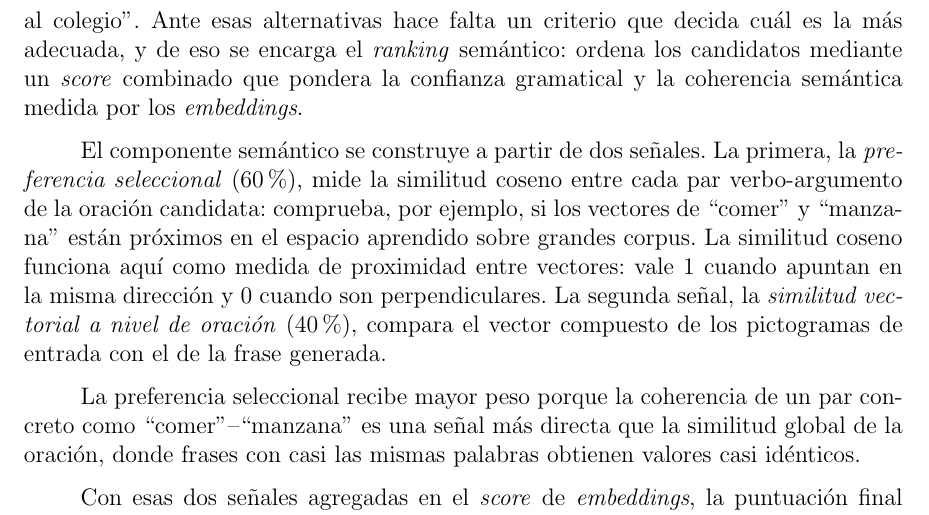
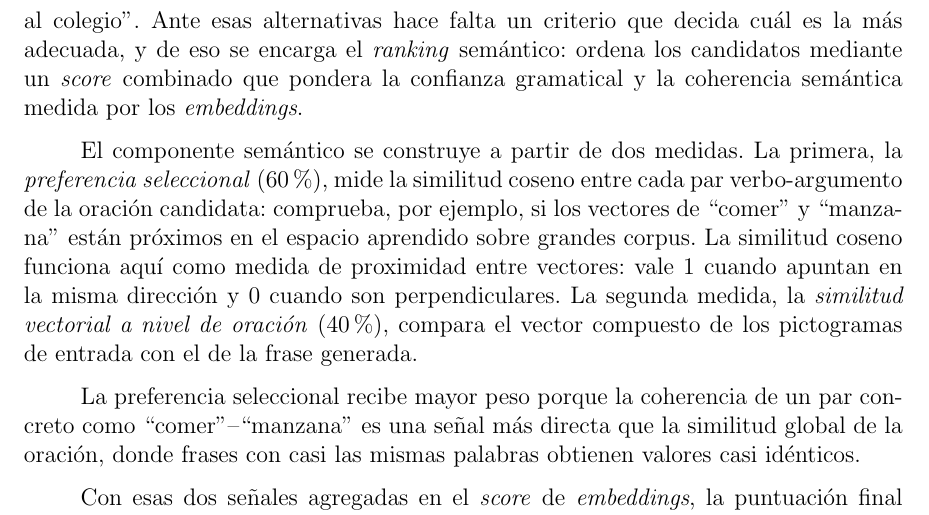
Before and after one commit to Lagaress/tfg-memory, a LaTeX document (main.tex, which reads sections/development/enfoque-hibrido.tex): part of page 46 of 119, cut so that both start at the same text. Compiled offline with pdfLaTeX.

Commit message:
Replace 'señales' with 'medidas' in semantic component
'Medidas' reads more naturally than 'señales' for the two cosine-
similarity-based measurements that make up the semantic score.

Co-Authored-By: Claude Opus 4.7 <noreply@anthropic.com>

```diff
--- a/sections/development/enfoque-hibrido.tex
+++ b/sections/development/enfoque-hibrido.tex
@@ -15,7 +15,7 @@ El léxico de este motor se construye a partir del léxico de la gramática form
 
 La gramática puede producir varias frases válidas para una misma entrada: la secuencia ``ir, colegio'', por ejemplo, admite tanto ``Quiero ir al colegio'' como ``Voy al colegio''. Ante esas alternativas hace falta un criterio que decida cuál es la más adecuada, y de eso se encarga el \textit{ranking} semántico: ordena los candidatos mediante un \textit{score} combinado que pondera la confianza gramatical y la coherencia semántica medida por los \textit{embeddings}.
 
-El componente semántico se construye a partir de dos señales. La primera, la \textit{preferencia seleccional} (60\%), mide la similitud coseno entre cada par verbo-argumento de la oración candidata: comprueba, por ejemplo, si los vectores de ``comer'' y ``manzana'' están próximos en el espacio aprendido sobre grandes corpus. La similitud coseno funciona aquí como medida de proximidad entre vectores: vale 1 cuando apuntan en la misma dirección y 0 cuando son perpendiculares. La segunda señal, la \textit{similitud vectorial a nivel de oración} (40\%), compara el vector compuesto de los pictogramas de entrada con el de la frase generada.
+El componente semántico se construye a partir de dos medidas. La primera, la \textit{preferencia seleccional} (60\%), mide la similitud coseno entre cada par verbo-argumento de la oración candidata: comprueba, por ejemplo, si los vectores de ``comer'' y ``manzana'' están próximos en el espacio aprendido sobre grandes corpus. La similitud coseno funciona aquí como medida de proximidad entre vectores: vale 1 cuando apuntan en la misma dirección y 0 cuando son perpendiculares. La segunda medida, la \textit{similitud vectorial a nivel de oración} (40\%), compara el vector compuesto de los pictogramas de entrada con el de la frase generada.
 
 La preferencia seleccional recibe mayor peso porque la coherencia de un par concreto como ``comer''--``manzana'' es una señal más directa que la similitud global de la oración, donde frases con casi las mismas palabras obtienen valores casi idénticos.
 
```
